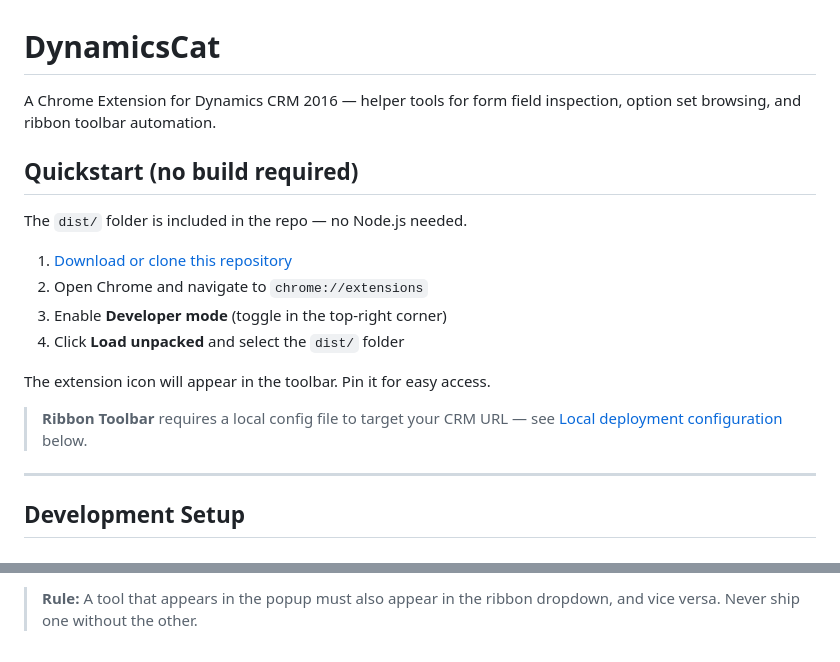
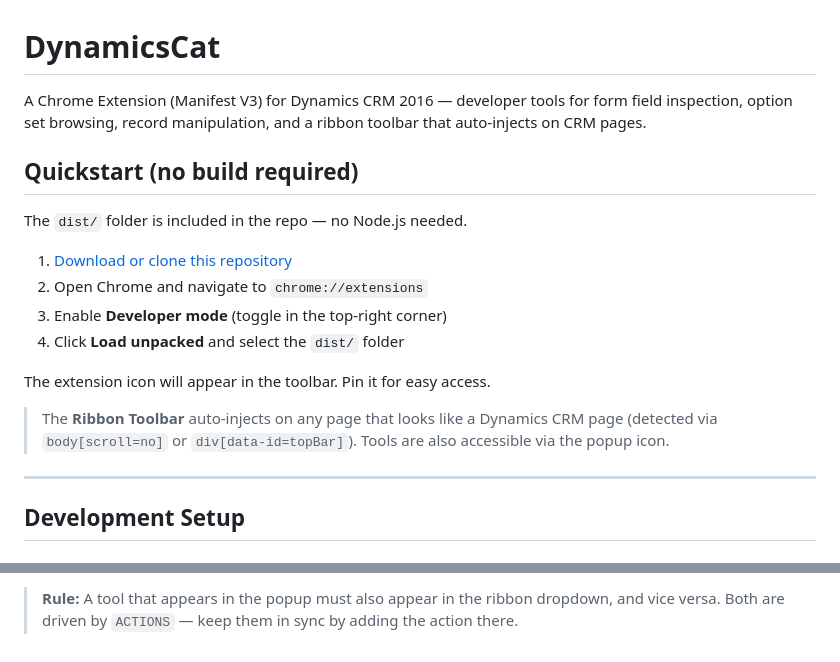
Before and after one commit to runembp/DynamicsCat, a Markdown page: README.md, 2 parts joined by grey strips. Drawn GitHub-style.

```diff
--- a/README.md
+++ b/README.md
@@ -1,6 +1,6 @@
 # DynamicsCat
 
-A Chrome Extension for Dynamics CRM 2016 — helper tools for form field inspection, option set browsing, and ribbon toolbar automation.
+A Chrome Extension (Manifest V3) for Dynamics CRM 2016 — developer tools for form field inspection, option set browsing, record manipulation, and a ribbon toolbar that auto-injects on CRM pages.
 
 ## Quickstart (no build required)
 
@@ -13,7 +13,7 @@ The `dist/` folder is included in the repo — no Node.js needed.
 
 The extension icon will appear in the toolbar. Pin it for easy access.
 
-> **Ribbon Toolbar** requires a local config file to target your CRM URL — see [Local deployment configuration](#local-deployment-configuration) below.
+> The **Ribbon Toolbar** auto-injects on any page that looks like a Dynamics CRM page (detected via `body[scroll=no]` or `div[data-id=topBar]`). Tools are also accessible via the popup icon.
 
 ---
 
@@ -115,2 +79,2 @@ When adding a new tool, **both surfaces must be updated together** — they must
 
-> **Rule:** A tool that appears in the popup must also appear in the ribbon dropdown, and vice versa. Never ship one without the other.
+> **Rule:** A tool that appears in the popup must also appear in the ribbon dropdown, and vice versa. Both are driven by `ACTIONS` — keep them in sync by adding the action there.
```
Also changed, not shown: other parts of README.md (+25 -61 lines).
